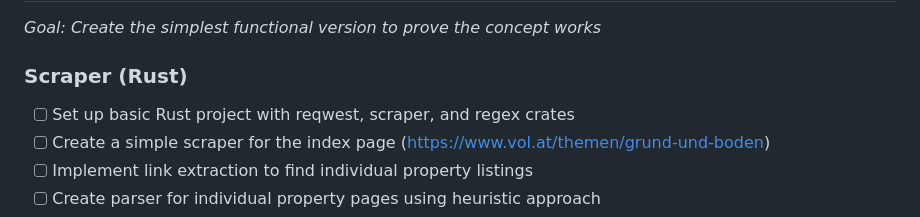
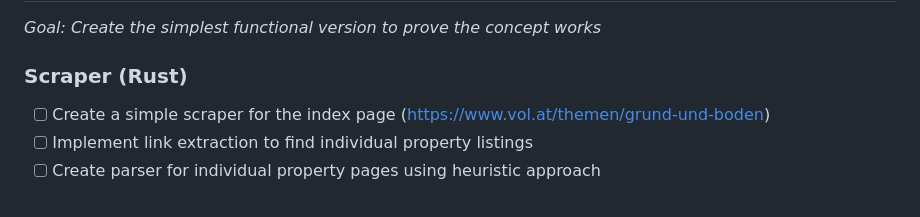
Before and after one commit to ch1bo/laendlefinder, a Markdown page: roadmap.md, the part around the change. Rendered like a GitHub page.

Commit message:
chore: remove completed task from roadmap

```diff
--- a/roadmap.md
+++ b/roadmap.md
@@ -9,7 +9,6 @@ A hobby project to collect historical real estate sales data and visualize it on
 *Goal: Create the simplest functional version to prove the concept works*
 
 ### Scraper (Rust)
-- [ ] Set up basic Rust project with reqwest, scraper, and regex crates
 - [ ] Create a simple scraper for the index page (https://www.vol.at/themen/grund-und-boden)
 - [ ] Implement link extraction to find individual property listings
 - [ ] Create parser for individual property pages using heuristic approach
```
